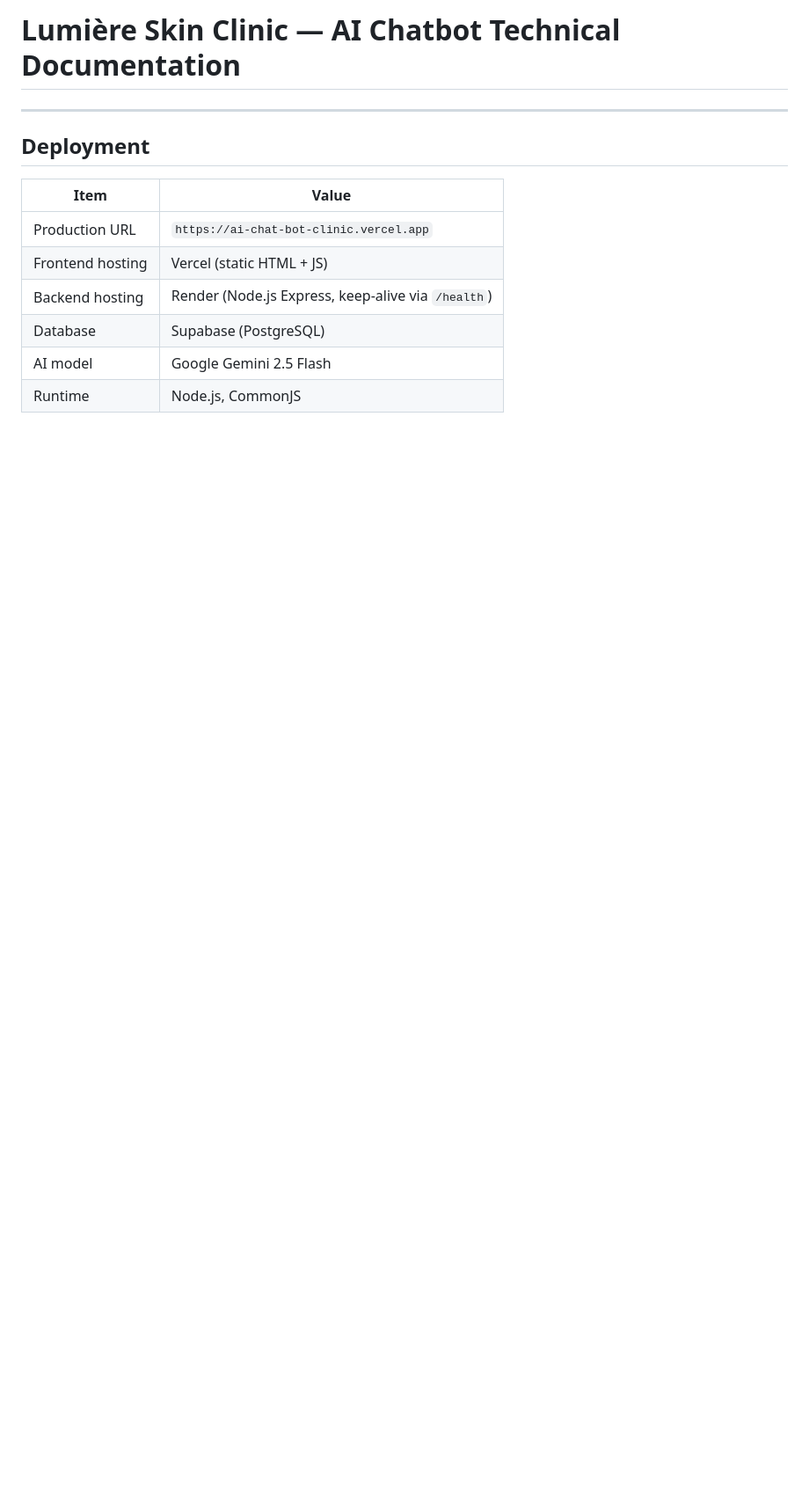
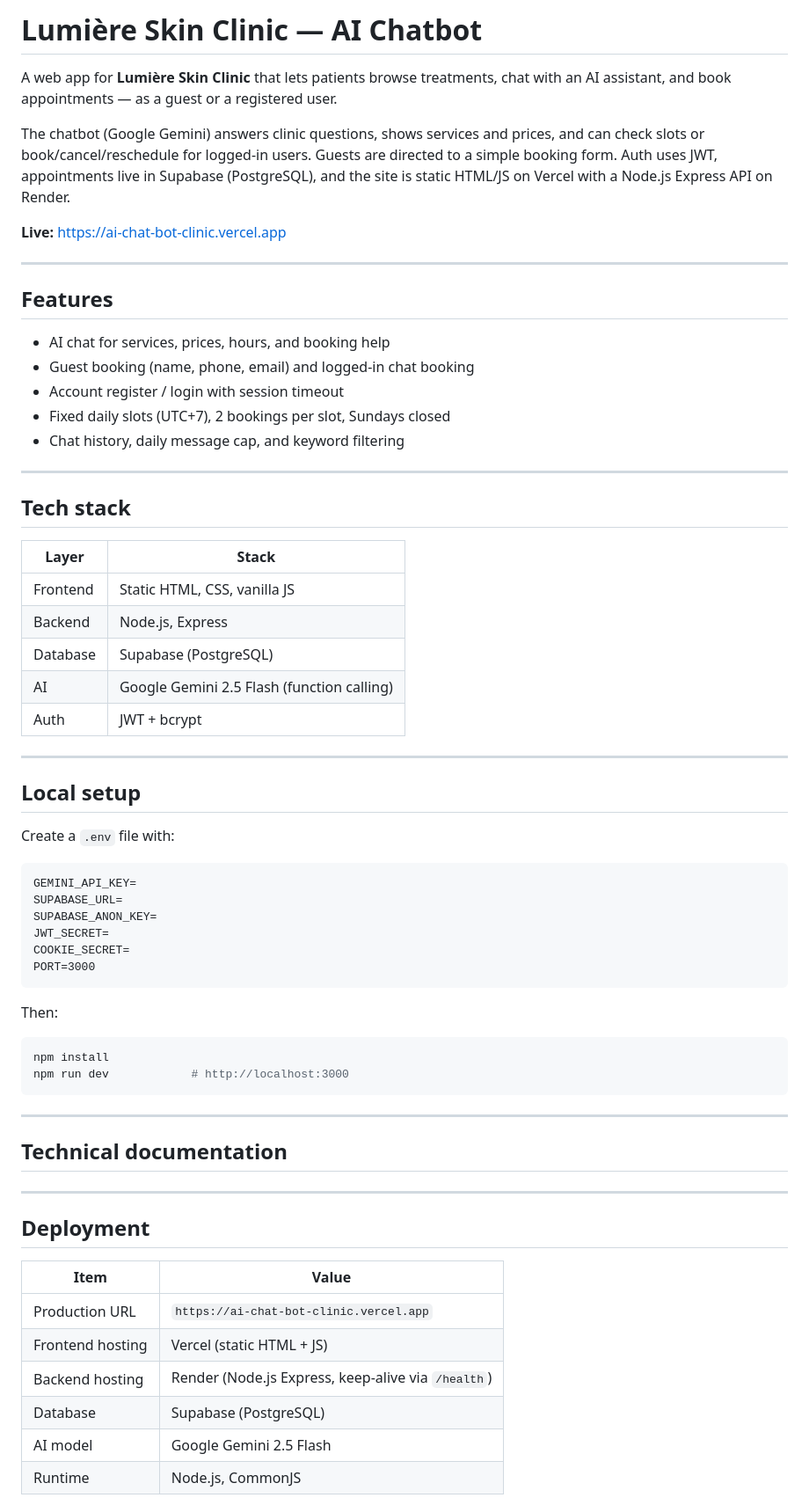
Before and after one commit to Mustbe112/AI-Chat-Bot-Clinic, a Markdown page: README.md, the part around the change. Shown at 88% size. Rendered like a GitHub page; blank space fills up the shorter version.

Commit message:
Add a short project overview and setup section to the README.

````diff
--- a/README.md
+++ b/README.md
@@ -1,4 +1,58 @@
-# Lumière Skin Clinic — AI Chatbot Technical Documentation
+# Lumière Skin Clinic — AI Chatbot
+
+A web app for **Lumière Skin Clinic** that lets patients browse treatments, chat with an AI assistant, and book appointments — as a guest or a registered user.
+
+The chatbot (Google Gemini) answers clinic questions, shows services and prices, and can check slots or book/cancel/reschedule for logged-in users. Guests are directed to a simple booking form. Auth uses JWT, appointments live in Supabase (PostgreSQL), and the site is static HTML/JS on Vercel with a Node.js Express API on Render.
+
+**Live:** [https://ai-chat-bot-clinic.vercel.app](https://ai-chat-bot-clinic.vercel.app)
+
+---
+
+## Features
+
+- AI chat for services, prices, hours, and booking help
+- Guest booking (name, phone, email) and logged-in chat booking
+- Account register / login with session timeout
+- Fixed daily slots (UTC+7), 2 bookings per slot, Sundays closed
+- Chat history, daily message cap, and keyword filtering
+
+---
+
+## Tech stack
+
+| Layer | Stack |
+|---|---|
+| Frontend | Static HTML, CSS, vanilla JS |
+| Backend | Node.js, Express |
+| Database | Supabase (PostgreSQL) |
+| AI | Google Gemini 2.5 Flash (function calling) |
+| Auth | JWT + bcrypt |
+
+---
+
+## Local setup
+
+Create a `.env` file with:
+
+```
+GEMINI_API_KEY=
+SUPABASE_URL=
+SUPABASE_ANON_KEY=
+JWT_SECRET=
+COOKIE_SECRET=
+PORT=3000
+```
+
+Then:
+
+```bash
+npm install
+npm run dev            # http://localhost:3000
+```
+
+---
+
+## Technical documentation
 
 ---
 
````
